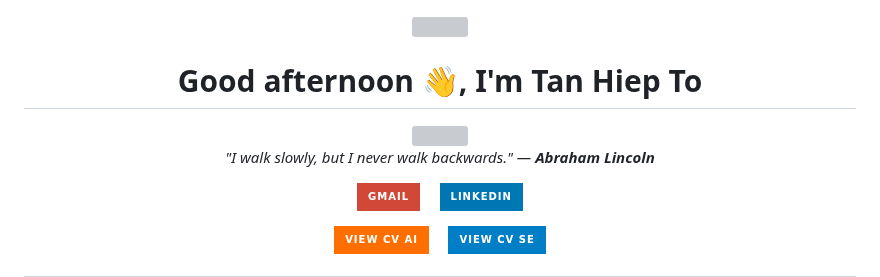
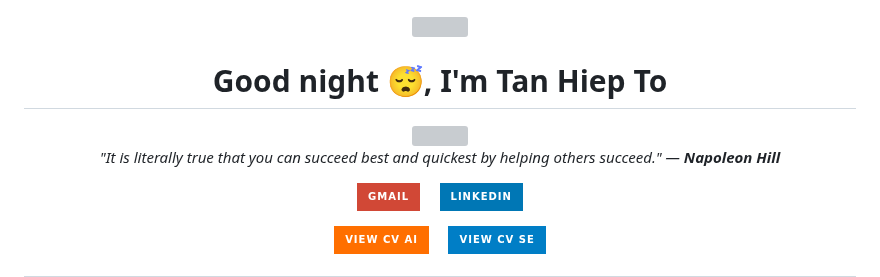
Before and after one commit to TanHiep-To/TanHiep-To, a Markdown page: README.md, the part around the change. GitHub-like rendering; badges without logos; grey boxes are pictures that could not be loaded.

Commit message:
docs: auto-update profile & quote 🚀

```diff
--- a/README.md
+++ b/README.md
@@ -1,14 +1,14 @@
 
 <div align="center">
   <img src="https://raw.githubusercontent.com/ABSphreak/ABSphreak/master/gifs/Hi.gif" width="30">
-  <h1>Good afternoon 👋, I'm Tan Hiep To</h1>
+  <h1>Good night 😴, I'm Tan Hiep To</h1>
 
   <a href="https://git.io/typing-svg">
     <img src="https://readme-typing-svg.herokuapp.com?font=Fira+Code&pause=1000&color=2196F3&center=true&vCenter=true&width=435&lines=Master+Student+in+Computer+Science;AI+Researcher+%40+VNU-HCM;Software+Engineer;GenAI+%26+Backend+Developer" />
   </a>
 
   <p>
-    <i>"I walk slowly, but I never walk backwards." — <b>Abraham Lincoln</b></i>
+    <i>"It is literally true that you can succeed best and quickest by helping others succeed." — <b>Napoleon Hill</b></i>
   </p>
 
   <p>
```
